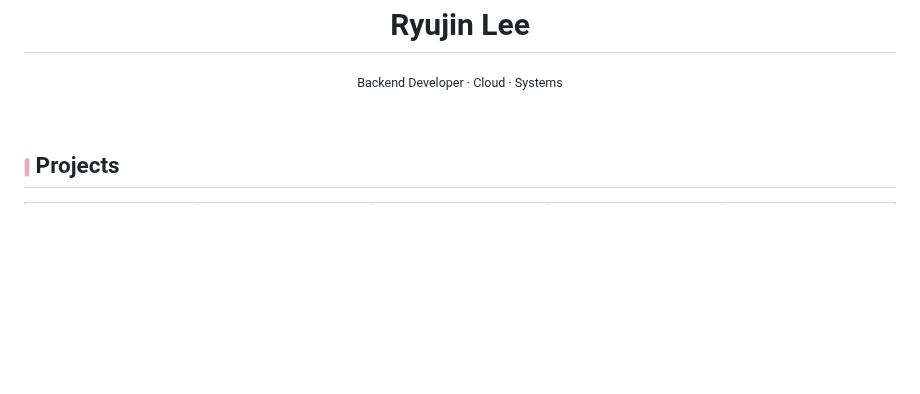
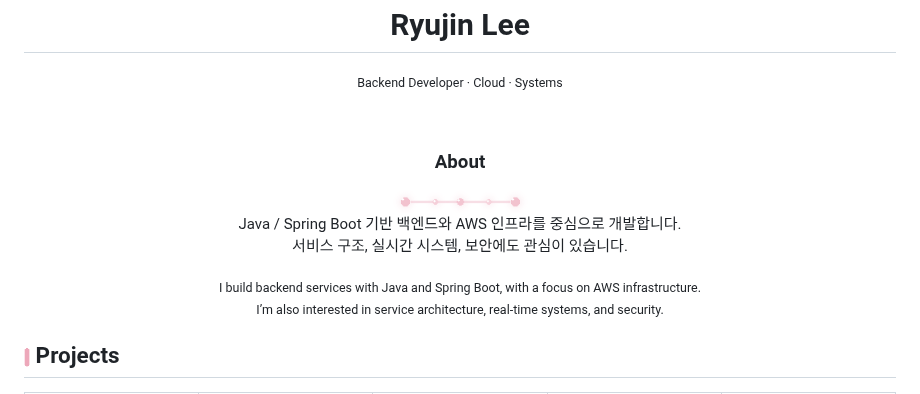
Before and after one commit to ryurujxx/ryurujxx, a Markdown page: README.md, the part around one of its changes. Drawn GitHub-style; pictures changed too: assets/soft-ornament.png (added); blank space fills up the shorter version.

```diff
--- a/README.md
+++ b/README.md
@@ -5,7 +5,24 @@
 <h1 align="center">Ryujin Lee</h1>
 <p align="center"><sub>Backend Developer · Cloud · Systems</sub></p>
 
+
 <br/>
+
+<div align="center">
+  <h3>About</h3>
+  <img src="./assets/soft-ornament.png" width="150" alt="">
+  <p>
+    Java / Spring Boot 기반 백엔드와 AWS 인프라를 중심으로 개발합니다.<br/>
+    서비스 구조, 실시간 시스템, 보안에도 관심이 있습니다.
+  </p>
+  <p>
+    <sub>
+      I build backend services with Java and Spring Boot, with a focus on AWS infrastructure.<br/>
+      I’m also interested in service architecture, real-time systems, and security.
+    </sub>
+  </p>
+</div>
+
 
 <h2><img src="./assets/section-accent.png" width="6" height="22" alt=""> Projects</h2>
 
```
Also changed, not shown: other parts of README.md (+39 -0 lines), 4 other files.
